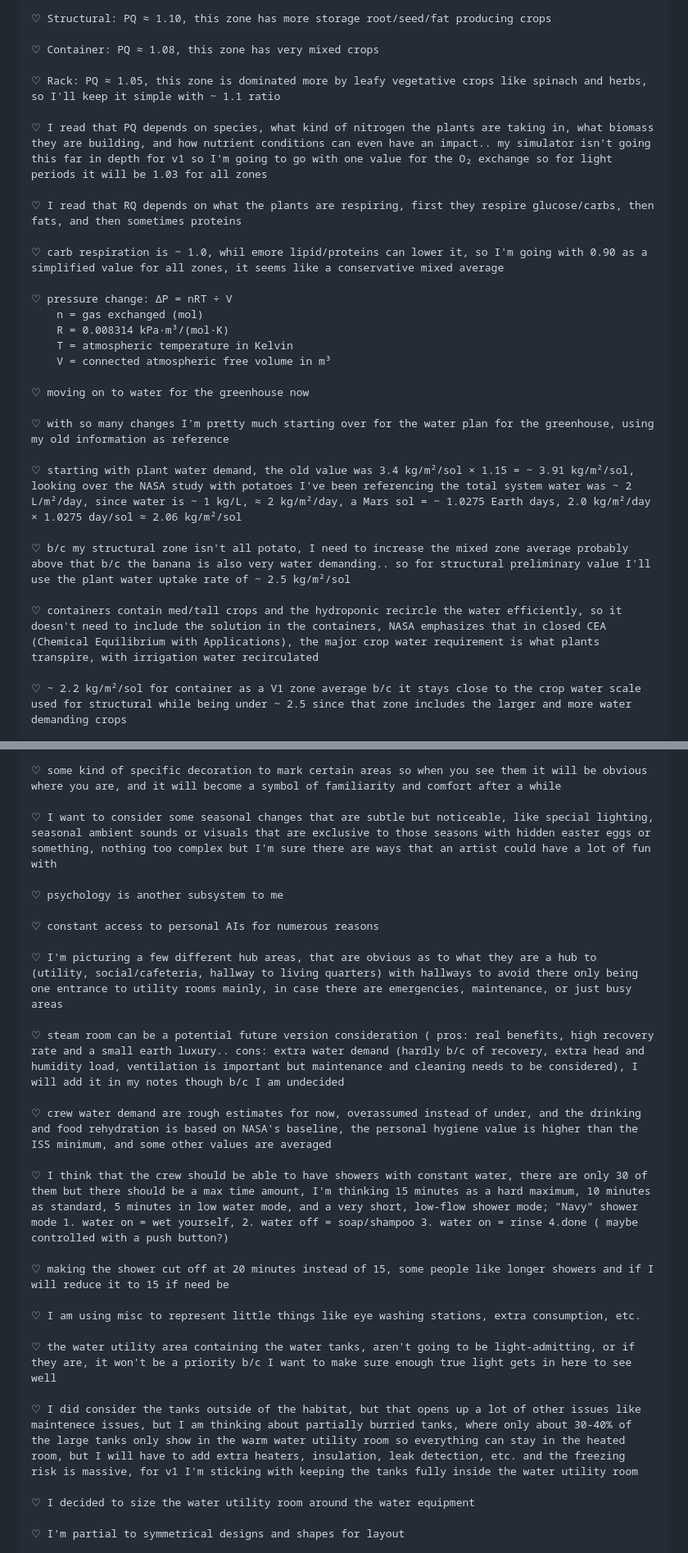
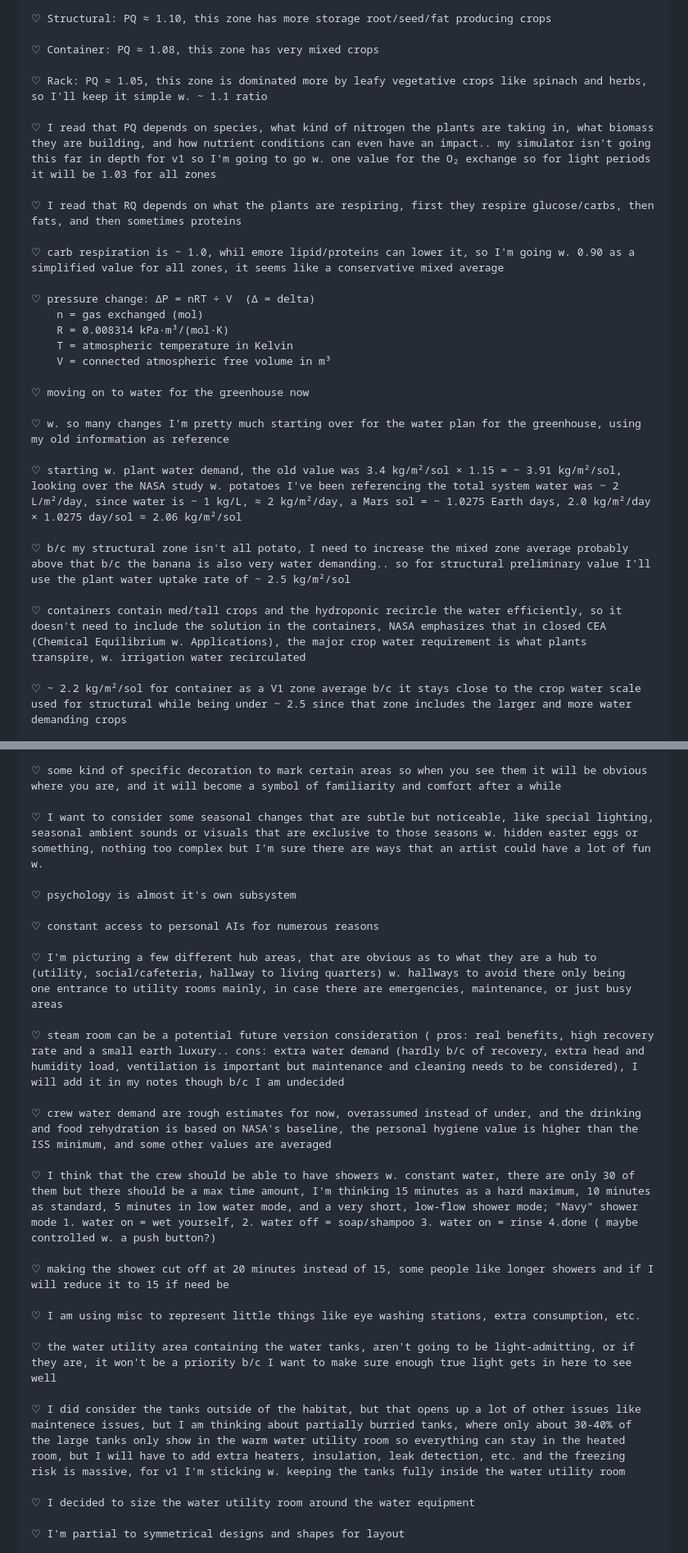
Before and after one commit to Adore2113/MarsHSim, a Markdown page: docs/dev_log.md, 2 parts joined by grey strips. Shown at 82% size. Drawn GitHub-style.

```diff
--- a/docs/dev_log.md
+++ b/docs/dev_log.md
@@ -1380,15 +1362,15 @@ I've been writing my thoughts and progress here as I go. It's kind of like a dai
 
     ♡ Container: PQ ≈ 1.08, this zone has very mixed crops
 
-    ♡ Rack: PQ ≈ 1.05, this zone is dominated more by leafy vegetative crops like spinach and herbs, so I'll keep it simple with ~ 1.1 ratio
-
-    ♡ I read that PQ depends on species, what kind of nitrogen the plants are taking in, what biomass they are building, and how nutrient conditions can even have an impact.. my simulator isn't going this far in depth for v1 so I'm going to go with one value for the O₂ exchange so for light periods it will be 1.03 for all zones
+    ♡ Rack: PQ ≈ 1.05, this zone is dominated more by leafy vegetative crops like spinach and herbs, so I'll keep it simple w. ~ 1.1 ratio
+
+    ♡ I read that PQ depends on species, what kind of nitrogen the plants are taking in, what biomass they are building, and how nutrient conditions can even have an impact.. my simulator isn't going this far in depth for v1 so I'm going to go w. one value for the O₂ exchange so for light periods it will be 1.03 for all zones
 
     ♡ I read that RQ depends on what the plants are respiring, first they respire glucose/carbs, then fats, and then sometimes proteins
 
-    ♡ carb respiration is ~ 1.0, whil emore lipid/proteins can lower it, so I'm going with 0.90 as a simplified value for all zones, it seems like a conservative mixed average
-
-    ♡ pressure change: ΔP = nRT ÷ V
+    ♡ carb respiration is ~ 1.0, whil emore lipid/proteins can lower it, so I'm going w. 0.90 as a simplified value for all zones, it seems like a conservative mixed average
+
+    ♡ pressure change: ΔP = nRT ÷ V  (Δ = delta)
         n = gas exchanged (mol)
         R = 0.008314 kPa·m³/(mol·K)
         T = atmospheric temperature in Kelvin
@@ -1396,13 +1378,13 @@ I've been writing my thoughts and progress here as I go. It's kind of like a dai
 
     ♡ moving on to water for the greenhouse now
 
-    ♡ with so many changes I'm pretty much starting over for the water plan for the greenhouse, using my old information as reference
-
-    ♡ starting with plant water demand, the old value was 3.4 kg/m²/sol × 1.15 = ~ 3.91 kg/m²/sol, looking over the NASA study with potatoes I've been referencing the total system water was ~ 2 L/m²/day, since water is ~ 1 kg/L, ≈ 2 kg/m²/day, a Mars sol = ~ 1.0275 Earth days, 2.0 kg/m²/day × 1.0275 day/sol ≈ 2.06 kg/m²/sol
+    ♡ w. so many changes I'm pretty much starting over for the water plan for the greenhouse, using my old information as reference
+
+    ♡ starting w. plant water demand, the old value was 3.4 kg/m²/sol × 1.15 = ~ 3.91 kg/m²/sol, looking over the NASA study w. potatoes I've been referencing the total system water was ~ 2 L/m²/day, since water is ~ 1 kg/L, ≈ 2 kg/m²/day, a Mars sol = ~ 1.0275 Earth days, 2.0 kg/m²/day × 1.0275 day/sol ≈ 2.06 kg/m²/sol
 
     ♡ b/c my structural zone isn't all potato, I need to increase the mixed zone average probably above that b/c the banana is also very water demanding.. so for structural preliminary value I'll use the plant water uptake rate of ~ 2.5 kg/m²/sol
 
-    ♡ containers contain med/tall crops and the hydroponic recircle the water efficiently, so it doesn't need to include the solution in the containers, NASA emphasizes that in closed CEA (Chemical Equilibrium with Applications), the major crop water requirement is what plants transpire, with irrigation water recirculated
+    ♡ containers contain med/tall crops and the hydroponic recircle the water efficiently, so it doesn't need to include the solution in the containers, NASA emphasizes that in closed CEA (Chemical Equilibrium w. Applications), the major crop water requirement is what plants transpire, w. irrigation water recirculated
 
     ♡ ~ 2.2 kg/m²/sol for container as a V1 zone average b/c it stays close to the crop water scale used for structural while being under ~ 2.5 since that zone includes the larger and more water demanding crops
 
@@ -1555,19 +1536,19 @@ I've been writing my thoughts and progress here as I go. It's kind of like a dai
 
     ♡ some kind of specific decoration to mark certain areas so when you see them it will be obvious where you are, and it will become a symbol of familiarity and comfort after a while
 
-    ♡ I want to consider some seasonal changes that are subtle but noticeable, like special lighting, seasonal ambient sounds or visuals that are exclusive to those seasons with hidden easter eggs or something, nothing too complex but I'm sure there are ways that an artist could have a lot of fun with
-
-    ♡ psychology is another subsystem to me
+    ♡ I want to consider some seasonal changes that are subtle but noticeable, like special lighting, seasonal ambient sounds or visuals that are exclusive to those seasons w. hidden easter eggs or something, nothing too complex but I'm sure there are ways that an artist could have a lot of fun w.
+
+    ♡ psychology is almost it's own subsystem
 
     ♡ constant access to personal AIs for numerous reasons
 
-    ♡ I'm picturing a few different hub areas, that are obvious as to what they are a hub to (utility, social/cafeteria, hallway to living quarters) with hallways to avoid there only being one entrance to utility rooms mainly, in case there are emergencies, maintenance, or just busy areas
+    ♡ I'm picturing a few different hub areas, that are obvious as to what they are a hub to (utility, social/cafeteria, hallway to living quarters) w. hallways to avoid there only being one entrance to utility rooms mainly, in case there are emergencies, maintenance, or just busy areas
 
     ♡ steam room can be a potential future version consideration ( pros: real benefits, high recovery rate and a small earth luxury.. cons: extra water demand (hardly b/c of recovery, extra head and humidity load, ventilation is important but maintenance and cleaning needs to be considered), I will add it in my notes though b/c I am undecided
 
     ♡ crew water demand are rough estimates for now, overassumed instead of under, and the drinking and food rehydration is based on NASA's baseline, the personal hygiene value is higher than the ISS minimum, and some other values are averaged
 
-    ♡ I think that the crew should be able to have showers with constant water, there are only 30 of them but there should be a max time amount, I'm thinking 15 minutes as a hard maximum, 10 minutes as standard, 5 minutes in low water mode, and a very short, low-flow shower mode; "Navy" shower mode 1. water on = wet yourself, 2. water off = soap/shampoo 3. water on = rinse 4.done ( maybe controlled with a push button?)
+    ♡ I think that the crew should be able to have showers w. constant water, there are only 30 of them but there should be a max time amount, I'm thinking 15 minutes as a hard maximum, 10 minutes as standard, 5 minutes in low water mode, and a very short, low-flow shower mode; "Navy" shower mode 1. water on = wet yourself, 2. water off = soap/shampoo 3. water on = rinse 4.done ( maybe controlled w. a push button?)
 
     ♡ making the shower cut off at 20 minutes instead of 15, some people like longer showers and if I will reduce it to 15 if need be
 
@@ -1575,7 +1556,7 @@ I've been writing my thoughts and progress here as I go. It's kind of like a dai
 
     ♡ the water utility area containing the water tanks, aren't going to be light-admitting, or if they are, it won't be a priority b/c I want to make sure enough true light gets in here to see well
 
-    ♡ I did consider the tanks outside of the habitat, but that opens up a lot of other issues like maintenece issues, but I am thinking about partially burried tanks, where only about 30-40% of the large tanks only show in the warm water utility room so everything can stay in the heated room, but I will have to add extra heaters, insulation, leak detection, etc. and the freezing risk is massive, for v1 I'm sticking with keeping the tanks fully inside the water utility room
+    ♡ I did consider the tanks outside of the habitat, but that opens up a lot of other issues like maintenece issues, but I am thinking about partially burried tanks, where only about 30-40% of the large tanks only show in the warm water utility room so everything can stay in the heated room, but I will have to add extra heaters, insulation, leak detection, etc. and the freezing risk is massive, for v1 I'm sticking w. keeping the tanks fully inside the water utility room
 
     ♡ I decided to size the water utility room around the water equipment
 
```
Also changed, not shown: other parts of docs/dev_log.md (+78 -68 lines).
